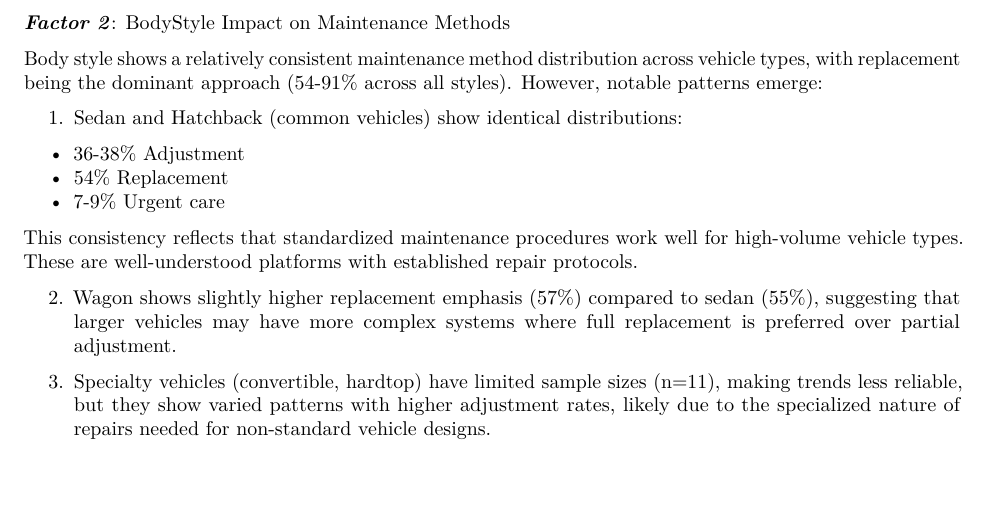
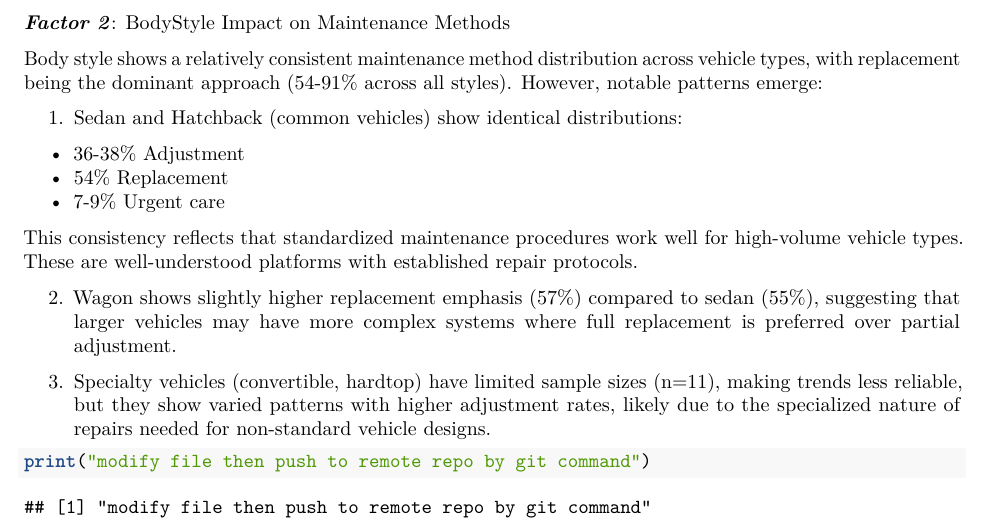
Before and after one commit to TrongNhan0508/AP-Assignment-Vietnam-T3-2025-WSU, an R Markdown document (AP_Assignment.Rmd): part of page 19 of 19, cut so that both start at the same text, the shorter picture padded with empty space. Rendered offline with R 4.5, knitr and Pandoc, then LaTeX, with nearby package versions.

Commit message:
add code

````diff
--- a/AP_Assignment.Rmd
+++ b/AP_Assignment.Rmd
@@ -616,3 +616,7 @@ This consistency reflects that standardized maintenance procedures work well for
 2. Wagon shows slightly higher replacement emphasis (57%) compared to sedan (55%), suggesting that larger vehicles may have more complex systems where full replacement is preferred over partial adjustment.
 
 3. Specialty vehicles (convertible, hardtop) have limited sample sizes (n=11), making trends less reliable, but they show varied patterns with higher adjustment rates, likely due to the specialized nature of repairs needed for non-standard vehicle designs.
+
+```{r}
+print("modify file then push to remote repo by git command")
+```
````
